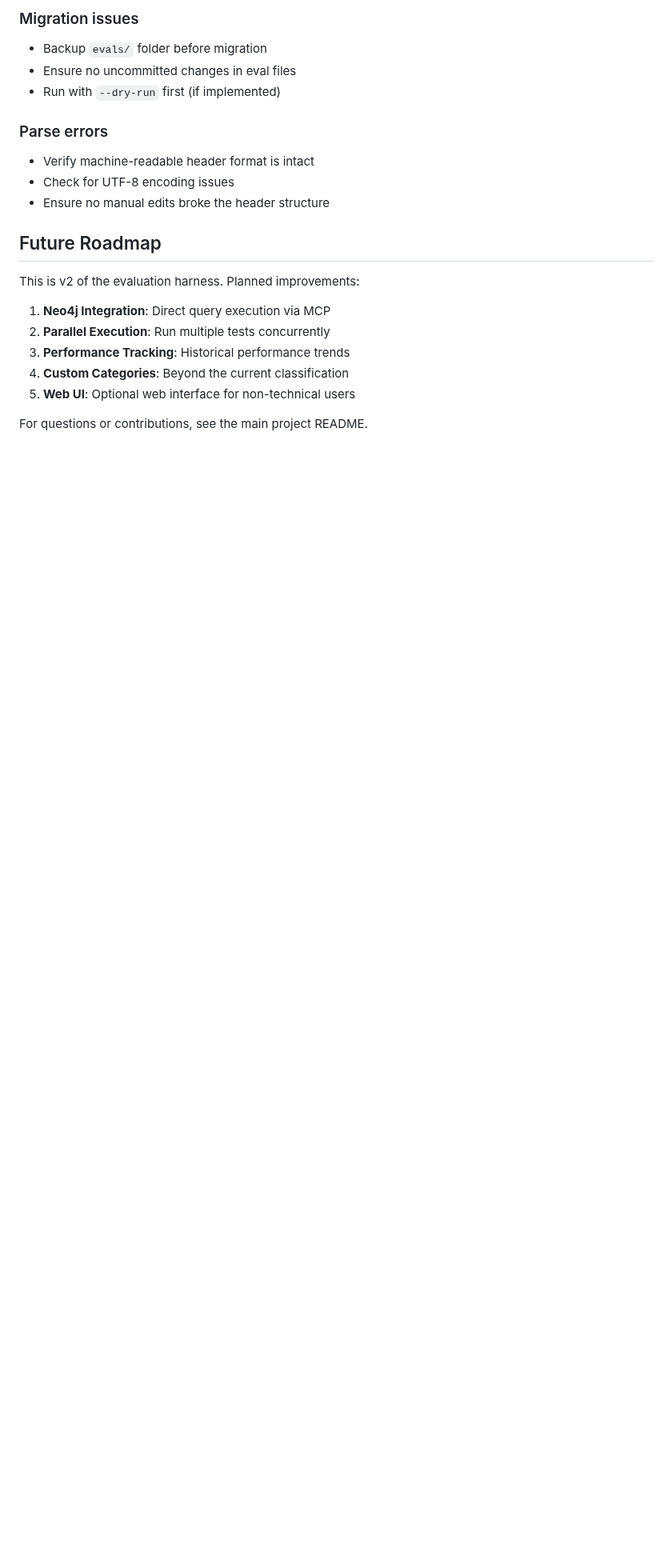
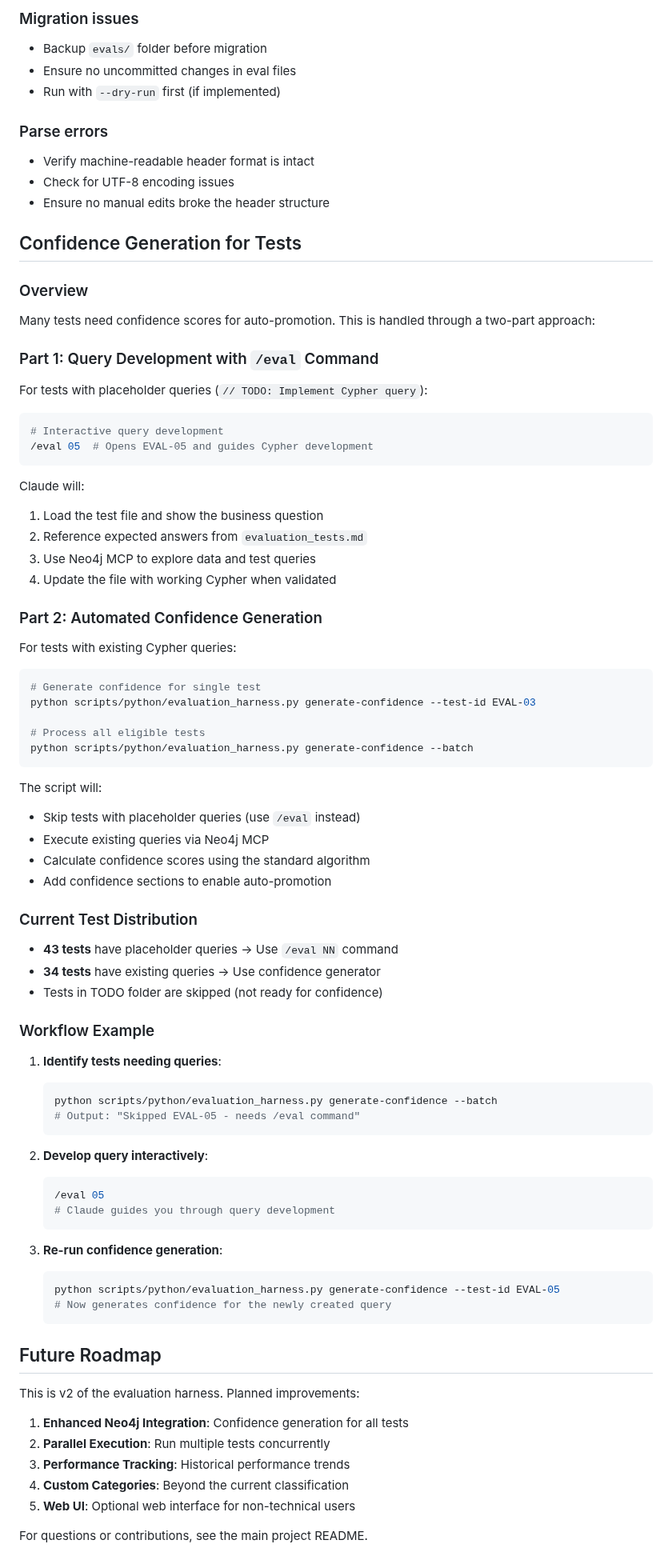
Before and after one commit to dzivkovi/neo4j-for-surveillance-poc-3, a Markdown page: docs/evaluation-harness-usage.md, the part around the change. Shown at 80% size. Drawn GitHub-style; blank space fills up the shorter version.

Commit message:
docs: add confidence generation workflow to evaluation harness guide
- Document /eval NN command for interactive query development
- Document automated confidence generation for existing queries
- Add workflow examples and test distribution info
- Update roadmap with current enhancement status

````diff
--- a/docs/evaluation-harness-usage.md
+++ b/docs/evaluation-harness-usage.md
@@ -220,11 +220,76 @@ The system is designed to be extended. Future enhancements could include:
 - Check for UTF-8 encoding issues
 - Ensure no manual edits broke the header structure
 
+## Confidence Generation for Tests
+
+### Overview
+
+Many tests need confidence scores for auto-promotion. This is handled through a two-part approach:
+
+### Part 1: Query Development with `/eval` Command
+
+For tests with placeholder queries (`// TODO: Implement Cypher query`):
+
+```bash
+# Interactive query development
+/eval 05  # Opens EVAL-05 and guides Cypher development
+```
+
+Claude will:
+1. Load the test file and show the business question
+2. Reference expected answers from `evaluation_tests.md`
+3. Use Neo4j MCP to explore data and test queries
+4. Update the file with working Cypher when validated
+
+### Part 2: Automated Confidence Generation
+
+For tests with existing Cypher queries:
+
+```bash
+# Generate confidence for single test
+python scripts/python/evaluation_harness.py generate-confidence --test-id EVAL-03
+
+# Process all eligible tests
+python scripts/python/evaluation_harness.py generate-confidence --batch
+```
+
+The script will:
+- Skip tests with placeholder queries (use `/eval` instead)
+- Execute existing queries via Neo4j MCP
+- Calculate confidence scores using the standard algorithm
+- Add confidence sections to enable auto-promotion
+
+### Current Test Distribution
+
+- **43 tests** have placeholder queries → Use `/eval NN` command
+- **34 tests** have existing queries → Use confidence generator
+- Tests in TODO folder are skipped (not ready for confidence)
+
+### Workflow Example
+
+1. **Identify tests needing queries**:
+   ```bash
+   python scripts/python/evaluation_harness.py generate-confidence --batch
+   # Output: "Skipped EVAL-05 - needs /eval command"
+   ```
+
+2. **Develop query interactively**:
+   ```bash
+   /eval 05
+   # Claude guides you through query development
+   ```
+
+3. **Re-run confidence generation**:
+   ```bash
+   python scripts/python/evaluation_harness.py generate-confidence --test-id EVAL-05
+   # Now generates confidence for the newly created query
+   ```
+
 ## Future Roadmap
 
 This is v2 of the evaluation harness. Planned improvements:
 
-1. **Neo4j Integration**: Direct query execution via MCP
+1. **Enhanced Neo4j Integration**: Confidence generation for all tests
 2. **Parallel Execution**: Run multiple tests concurrently
 3. **Performance Tracking**: Historical performance trends
 4. **Custom Categories**: Beyond the current classification
````
